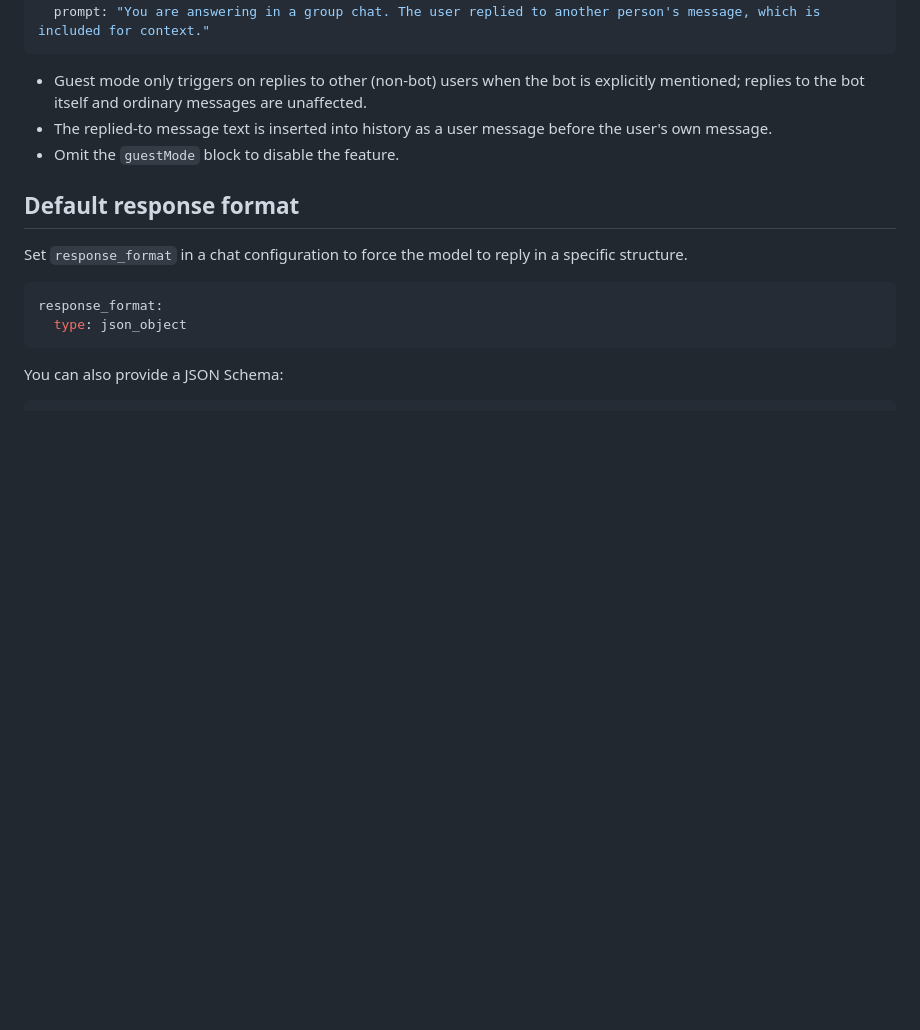
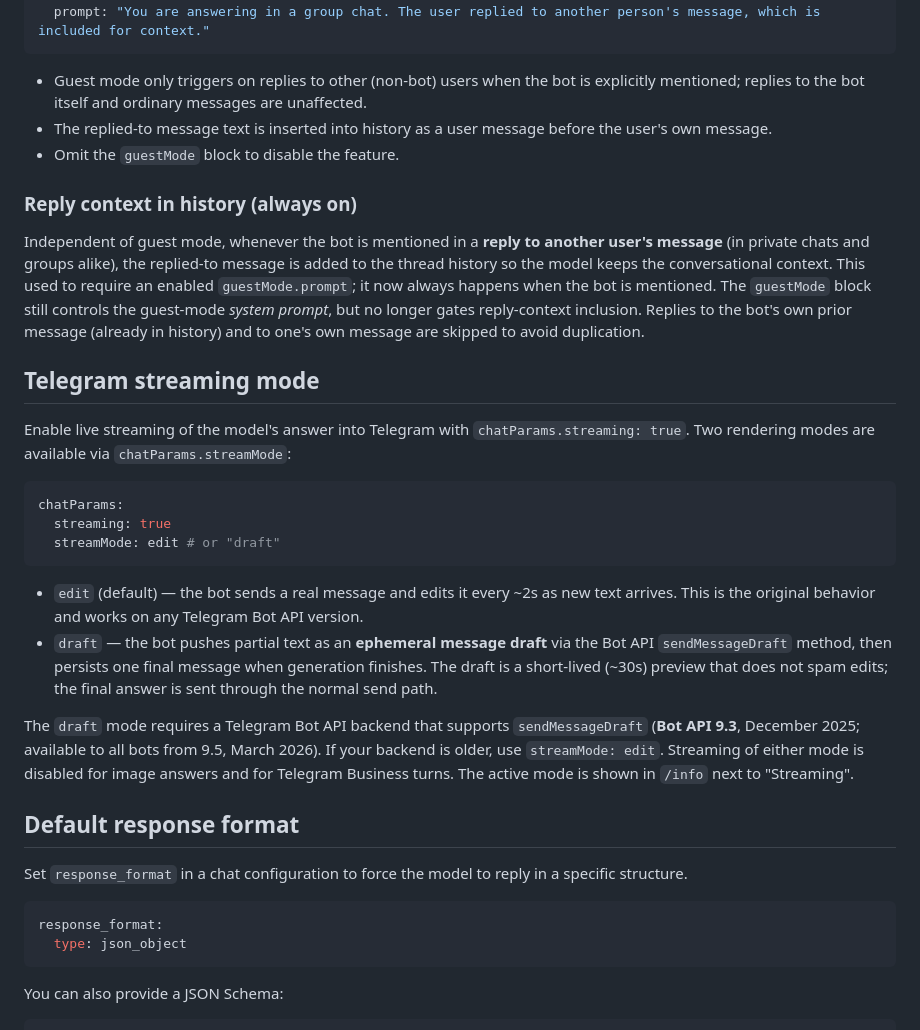
Before and after one commit to popstas/telegram-functions-bot, a Markdown page: README.md, the part around one of its changes. GitHub-like rendering; blank space fills up the shorter version.

````diff
--- a/README.md
+++ b/README.md
@@ -730,6 +782,38 @@ guestMode:
   message.
 - Omit the `guestMode` block to disable the feature.
 
+### Reply context in history (always on)
+
+Independent of guest mode, whenever the bot is mentioned in a **reply to another user's message**
+(in private chats and groups alike), the replied-to message is added to the thread history so the
+model keeps the conversational context. This used to require an enabled `guestMode.prompt`; it now
+always happens when the bot is mentioned. The `guestMode` block still controls the guest-mode
+*system prompt*, but no longer gates reply-context inclusion. Replies to the bot's own prior
+message (already in history) and to one's own message are skipped to avoid duplication.
+
+## Telegram streaming mode
+
+Enable live streaming of the model's answer into Telegram with `chatParams.streaming: true`. Two
+rendering modes are available via `chatParams.streamMode`:
+
+```yaml
+chatParams:
+  streaming: true
+  streamMode: edit # or "draft"
+```
+
+- `edit` (default) — the bot sends a real message and edits it every ~2s as new text arrives. This
+  is the original behavior and works on any Telegram Bot API version.
+- `draft` — the bot pushes partial text as an **ephemeral message draft** via the Bot API
+  `sendMessageDraft` method, then persists one final message when generation finishes. The draft
+  is a short-lived (~30s) preview that does not spam edits; the final answer is sent through the
+  normal send path.
+
+The `draft` mode requires a Telegram Bot API backend that supports `sendMessageDraft`
+(**Bot API 9.3**, December 2025; available to all bots from 9.5, March 2026). If your backend is
+older, use `streamMode: edit`. Streaming of either mode is disabled for image answers and for
+Telegram Business turns. The active mode is shown in `/info` next to "Streaming".
+
 ## Default response format
 
 Set `response_format` in a chat configuration to force the model to reply in a specific structure.
````
Also changed, not shown: other parts of README.md (+52 -0 lines), AGENTS.md (+6 -0 lines), docs/plans/20260628-skills-reply-context-streaming.md (+3 -3 lines).
